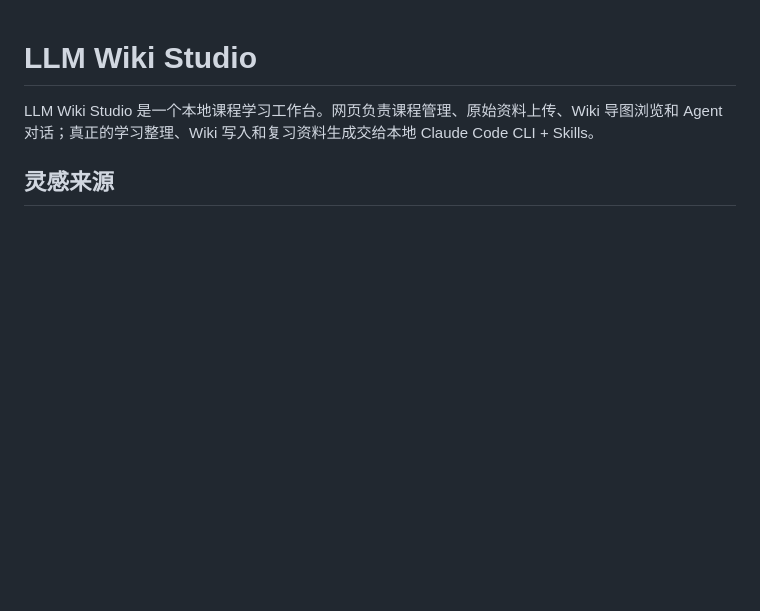
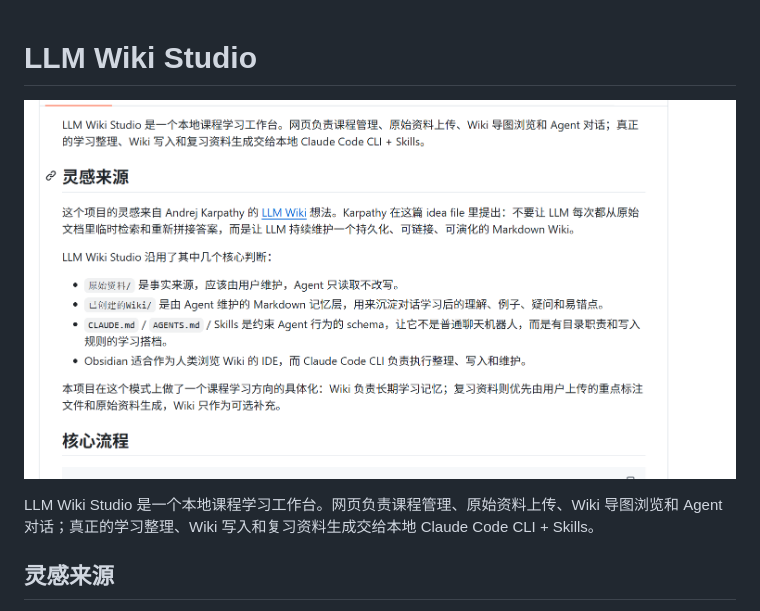
Before and after one commit to lanbai-sunsky/llm-wiki-studio, a Markdown page: README.md, the part around the change. Drawn GitHub-style; pictures changed too: docs/screenshot.png (added); blank space fills up the shorter version.

Commit message:
添加界面截图到README

```diff
--- a/README.md
+++ b/README.md
@@ -1,4 +1,6 @@
 # LLM Wiki Studio
+
+![LLM Wiki Studio 界面截图](docs/screenshot.png)
 
 LLM Wiki Studio 是一个本地课程学习工作台。网页负责课程管理、原始资料上传、Wiki 导图浏览和 Agent 对话；真正的学习整理、Wiki 写入和复习资料生成交给本地 Claude Code CLI + Skills。
 
```
